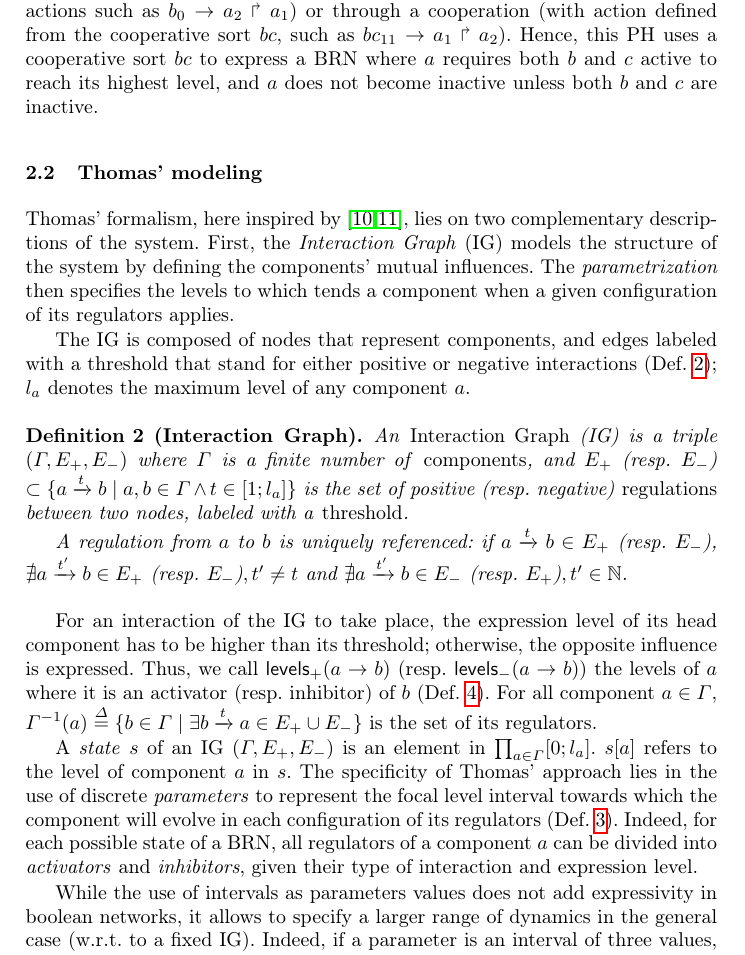
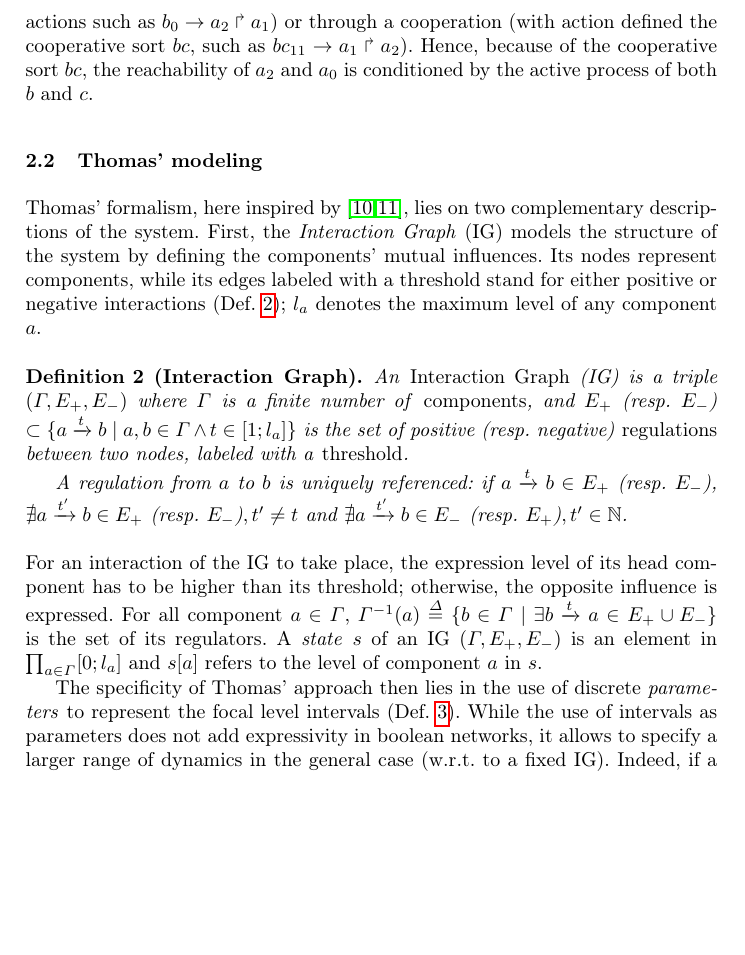
Before and after one commit to MFolschette/ldssb, a LaTeX thesis (main.tex, which reads parts/grn.tex, parts/ph.tex): part of page 4 of 15 before the commit and part of page 4 of 14 after it, cut so that both start at the same text, the shorter picture padded with empty space. Compiled offline with pdfLaTeX.

Commit message:
Lighten frameworks

```diff
--- a/parts/grn.tex
+++ b/parts/grn.tex
@@ -1,13 +1,8 @@
 \subsection{Thomas' modeling}
-Thomas' formalism, here inspired by \cite{Richard06,BernotSemBRN}, lies on two complementary
-descriptions of the system. First, the
-\emph{Interaction Graph} (IG) models the structure of the system by defining the components'
-mutual influences.
-The \emph{parametrization} then specifies the levels to which tends a component when a given
-configuration of its regulators applies.
-
-The IG is composed of nodes that represent components, and edges labeled with a threshold that stand
-for either positive or negative interactions (\pref{def:ig}); $l_a$ denotes the maximum level of any component $a$.
+Thomas' formalism, here inspired by \cite{Richard06,BernotSemBRN}, lies on two complementary descriptions of the system.
+First, the \emph{Interaction Graph} (IG) models the structure of the system by defining the components' mutual influences.
+Its nodes represent components, while its edges labeled with a threshold stand for either positive or negative interactions (\pref{def:ig});
+$l_a$ denotes the maximum level of any component $a$.
 %We allow any number of levels for the components, regardless of the number of outgoing edges, in order to be as general as possible.
 
 \begin{definition}[Interaction Graph]
@@ -35,25 +30,20 @@ Let $(\Gamma,E_+,E_-)$ be an IG and $a, b \in \Gamma$ two of its components:
 \end{definition}
 \end{comment}
 
+\noindent
 For an interaction of the IG to take place, the expression level of its head component has to be higher than its threshold; otherwise, the opposite influence is expressed.
-Thus, we call $\levelsA{a}{b}$ (resp. $\levelsI{a}{b}$) the levels of $a$ where it is an
-activator (resp. inhibitor) of $b$ (\pref{def:levels}). % (\pref{def:levels}).
+%Thus, we call $\levelsA{a}{b}$ (resp. $\levelsI{a}{b}$) the levels of $a$ where it is an activator (resp. inhibitor) of $b$ (\pref{def:levels}).
 For all component $a \in \Gamma$, $\GRNreg{a} \DEF \{ b\in\Gamma\mid \exists b\xrightarrow t a\in E_+\cup E_- \}$
 is the set of its regulators.
+A \emph{state} $s$ of an IG $(\Gamma, E_+, E_-)$ is an element in $\prod_{a \in \Gamma} [0;l_a]$
+and $\GRNget{s}{a}$ refers to the level of component $a$ in $s$.
 
-A \emph{state} $s$ of an IG $(\Gamma, E_+, E_-)$ is an element in $\prod_{a \in \Gamma} [0;l_a]$.
-$\GRNget{s}{a}$ refers to the level of component $a$ in $s$.
-The specificity of Thomas' approach lies in the use of discrete \emph{parameters} to represent the
-focal level interval towards which the component will evolve in each configuration of its regulators
-(\pref{def:param}).
-Indeed, for each possible state of a BRN, all regulators of a component $a$ can be divided into
-\emph{activators} and \emph{inhibitors}, given their type of interaction and expression level.
+%Then, the \emph{parametrization} specifies the levels to which tends a component when a given configuration of its regulators applies.
+The specificity of Thomas' approach then lies in the use of discrete \emph{parameters} to represent the focal level intervals (\pref{def:param}).
+% towards which a component will evolve in each configuration of its regulators.
+%Indeed, for each possible state of a BRN, all regulators of a component $a$ can be divided into \emph{activators} and \emph{inhibitors}, given their type of interaction and expression level.
 %, referred to as the \emph{resources} of $a$ in this state (\pref{def:resources}).
-
-While the use of intervals as parameters values does not add expressivity in boolean
-networks, it allows to specify a larger range of dynamics in the general case (w.r.t. to a fixed
-IG).
-Indeed, if a parameter is an interval of three values, it is impossible to
-split the three cases with the boolean definition of resources.
+While the use of intervals as parameters does not add expressivity in boolean networks, it allows to specify a larger range of dynamics in the general case (w.r.t. to a fixed IG).
+Indeed, if a parameter is an interval of three values, it is impossible to split the three cases with the boolean definition of resources.
 
 \begin{definition}[Discrete parameter $K_{a,A,B}$ and Parametrization $K$]\label{def:param}
--- a/parts/ph.tex
+++ b/parts/ph.tex
@@ -75,12 +72,9 @@ $\PHl_{bc} = \{bc_{00}, bc_{01}, bc_{10}, bc_{11}\}$.
 %$s = \state{b_1,a_1,c_0}$; and $s\play h=\state{b_1,a_2,c_0}$.
 %Sort $bc$ is an example of cooperation between processes $b_1$ and $c_1$ to make $a_1$ bounce to $a_2$:
 %a cooperative sort $bc$ is defined with 4 processes (one for each sub-state of the presence of processes $b_1$ and $c_1$), and the process $bc_{11}$ hits $a_1$ instead of the processes $b_1$ and $c_1$ independently.
-
-This PH example actually models a BRN where the component $a$ has three qualitative
-levels and components $b$ and $c$ are boolean.
-In this BRN, $a$ inhibits $b$ (when its level is at $2$) while $b$ and $c$ activate $a$ both independently (with direct actions such as
-$\PHfrappe{b_0}{a_2}{a_1}$) or through a cooperation (with action defined from the cooperative sort $bc$, such as
+This example models a BRN where the component $a$ has three qualitative levels, components $b$ and $c$ are boolean and $bc$ is a cooperative sort.
+In this BRN, $a$ inhibits $b$ at level $2$ while $b$ and $c$ activate $a$ both independently (with direct actions such as
+$\PHfrappe{b_0}{a_2}{a_1}$) or through a cooperation (with action defined the cooperative sort $bc$, such as
 $\PHfrappe{bc_{11}}{a_1}{a_2}$).
-Hence, this PH uses a cooperative sort $bc$ to express a BRN where $a$ requires both $b$ and $c$ active to reach its
-highest level, and $a$ does not become inactive unless both $b$ and $c$ are inactive.
+Hence, because of the cooperative sort $bc$, the reachability of $a_2$ and $a_0$ is conditioned by the active process of both $b$ and $c$.
 \end{example*}
```
Also changed, not shown: parts/infer-param.tex (+2 -2 lines), parts/grn.tex (2 more changed lines), parts/ph.tex (41 more changed lines).
